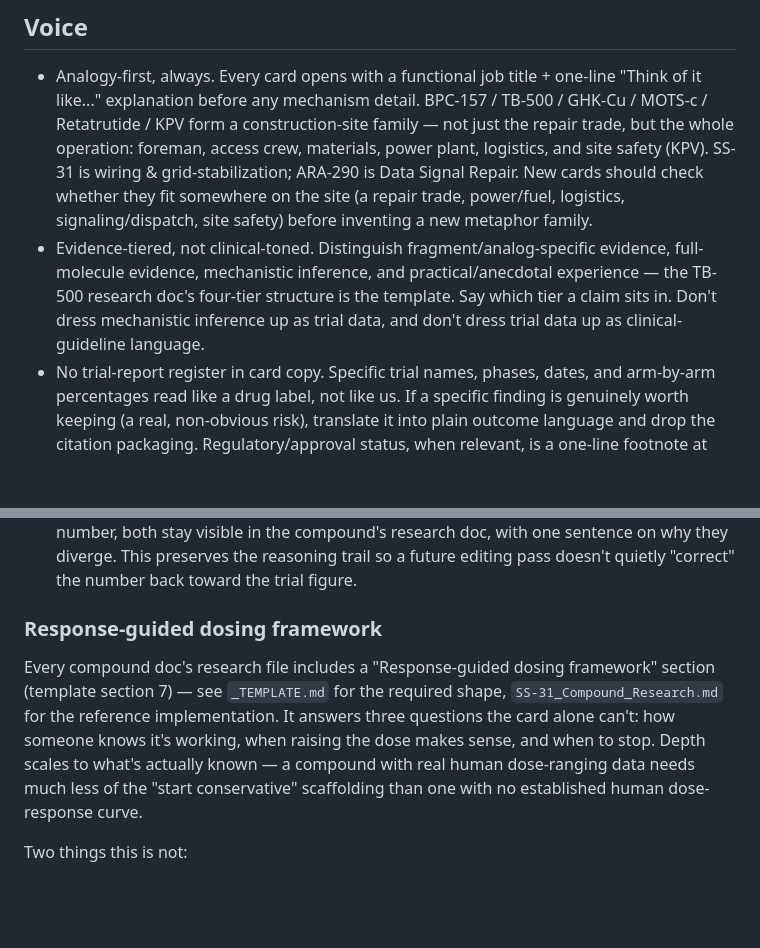
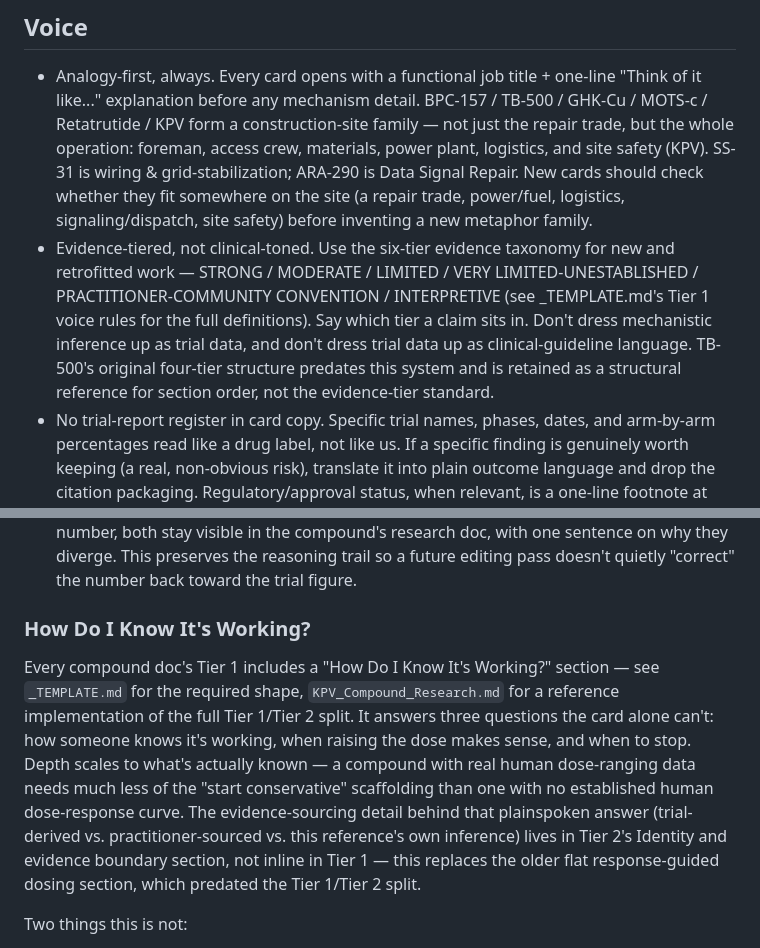
Before and after one commit to kvanarnam-pixel/peptide-reference, a Markdown page: research/HOUSE_STANDARDS.md, 2 parts joined by grey strips. GitHub-like rendering; blank space fills up the shorter version.

Commit message:
Clean up governance standards

```diff
--- a/research/HOUSE_STANDARDS.md
+++ b/research/HOUSE_STANDARDS.md
@@ -5,7 +5,7 @@ Companion to PROJECT_RULES.md. That doc governs how cards behave (structure, ver
 ## Voice
 
 - Analogy-first, always. Every card opens with a functional job title + one-line "Think of it like..." explanation before any mechanism detail. BPC-157 / TB-500 / GHK-Cu / MOTS-c / Retatrutide / KPV form a construction-site family — not just the repair trade, but the whole operation: foreman, access crew, materials, power plant, logistics, and site safety (KPV). SS-31 is wiring & grid-stabilization; ARA-290 is Data Signal Repair. New cards should check whether they fit somewhere on the site (a repair trade, power/fuel, logistics, signaling/dispatch, site safety) before inventing a new metaphor family.
-- Evidence-tiered, not clinical-toned. Distinguish fragment/analog-specific evidence, full-molecule evidence, mechanistic inference, and practical/anecdotal experience — the TB-500 research doc's four-tier structure is the template. Say which tier a claim sits in. Don't dress mechanistic inference up as trial data, and don't dress trial data up as clinical-guideline language.
+- Evidence-tiered, not clinical-toned. Use the six-tier evidence taxonomy for new and retrofitted work — STRONG / MODERATE / LIMITED / VERY LIMITED-UNESTABLISHED / PRACTITIONER-COMMUNITY CONVENTION / INTERPRETIVE (see _TEMPLATE.md's Tier 1 voice rules for the full definitions). Say which tier a claim sits in. Don't dress mechanistic inference up as trial data, and don't dress trial data up as clinical-guideline language. TB-500's original four-tier structure predates this system and is retained as a structural reference for section order, not the evidence-tier standard.
 - No trial-report register in card copy. Specific trial names, phases, dates, and arm-by-arm percentages read like a drug label, not like us. If a specific finding is genuinely worth keeping (a real, non-obvious risk), translate it into plain outcome language and drop the citation packaging. Regulatory/approval status, when relevant, is a one-line footnote at the bottom — never the frame.
 - "What They're Not Telling You" — standard section wherever there's a real corrective to make to the mainstream framing of a compound.
 - Practical over institutional. "Common mistakes" beats "adverse events." "Watch for" beats "warnings." Function and felt experience over lab-value chasing, without pretending labs don't matter.
@@ -44,9 +44,9 @@ Governing line:
 - Trial-arm doses are a data point, not the recommendation. Trials optimize for a measurable population-level endpoint on a fixed protocol, not for one person finding their own minimum effective response.
 - Where the practical/Kevin-Trevor-calibrated number diverges from the trial-derived number, both stay visible in the compound's research doc, with one sentence on why they diverge. This preserves the reasoning trail so a future editing pass doesn't quietly "correct" the number back toward the trial figure.
 
-### Response-guided dosing framework
+### How Do I Know It's Working?
 
-Every compound doc's research file includes a "Response-guided dosing framework" section (template section 7) — see `_TEMPLATE.md` for the required shape, `SS-31_Compound_Research.md` for the reference implementation. It answers three questions the card alone can't: how someone knows it's working, when raising the dose makes sense, and when to stop. Depth scales to what's actually known — a compound with real human dose-ranging data needs much less of the "start conservative" scaffolding than one with no established human dose-response curve.
+Every compound doc's Tier 1 includes a "How Do I Know It's Working?" section — see `_TEMPLATE.md` for the required shape, `KPV_Compound_Research.md` for a reference implementation of the full Tier 1/Tier 2 split. It answers three questions the card alone can't: how someone knows it's working, when raising the dose makes sense, and when to stop. Depth scales to what's actually known — a compound with real human dose-ranging data needs much less of the "start conservative" scaffolding than one with no established human dose-response curve. The evidence-sourcing detail behind that plainspoken answer (trial-derived vs. practitioner-sourced vs. this reference's own inference) lives in Tier 2's Identity and evidence boundary section, not inline in Tier 1 — this replaces the older flat response-guided dosing section, which predated the Tier 1/Tier 2 split.
 
 Two things this is not:
 - **Not a license for false precision.** If the framework can't be stated more confidently than the underlying pharmacology supports, say so — same rule as everywhere else in this doc.
```
